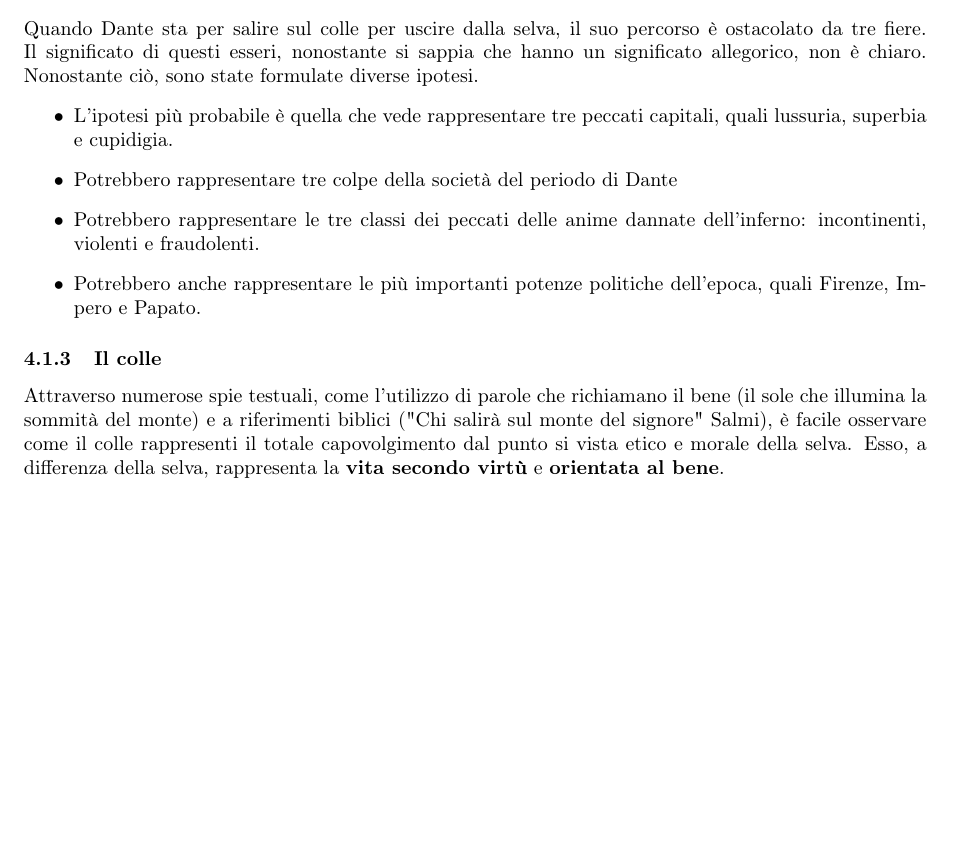
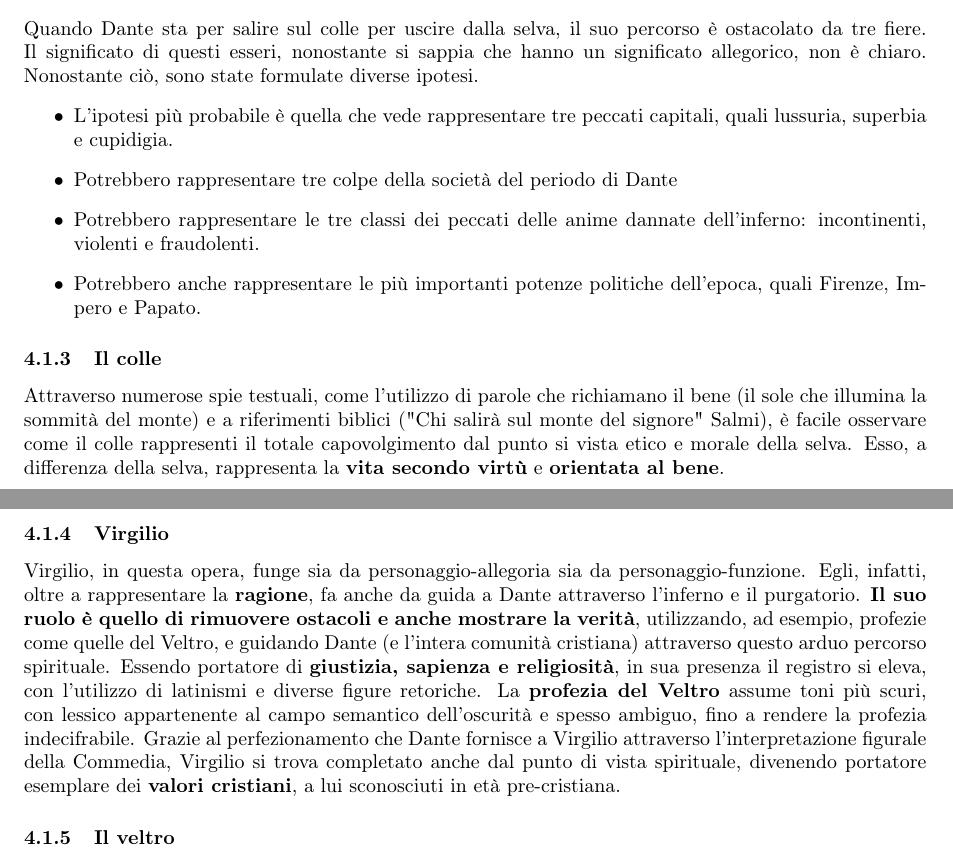
Before and after one commit to bulkparrot/notes, a LaTeX document (italiano/Canti I III V.tex): part of page 3 of 3 before the commit and two parts of pages 3 and 4 of 4 after it, the two joined at a grey line, cut so that both start at the same text, the shorter picture padded with empty space. Compiled offline with pdfLaTeX.

Commit message:
update dante

```diff
--- a/italiano/Canti I III V.tex
+++ b/italiano/Canti I III V.tex
@@ -107,4 +107,12 @@
 
  		Attraverso numerose spie testuali, come l'utilizzo di parole che richiamano il bene (il sole che illumina la sommità del monte) e a riferimenti biblici ("Chi salirà sul monte del signore" Salmi), è facile osservare come il colle rappresenti il totale capovolgimento dal punto si vista etico e morale della selva. Esso, a differenza della selva, rappresenta la \textbf{vita secondo virtù} e \textbf{orientata al bene}.
 
+ 		\subsubsection{Virgilio}
+
+		Virgilio, in questa opera, funge sia da personaggio-allegoria sia da personaggio-funzione. Egli, infatti, oltre a rappresentare la \textbf{ragione}, fa anche da guida a Dante attraverso l'inferno e il purgatorio. \textbf{Il suo ruolo è quello di rimuovere ostacoli e anche mostrare la verità}, utilizzando, ad esempio, profezie come quelle del Veltro, e guidando Dante (e l'intera comunità cristiana) attraverso questo arduo percorso spirituale. Essendo portatore di \textbf{giustizia, sapienza e religiosità}, in sua presenza il registro si eleva, con l'utilizzo di latinismi e diverse figure retoriche. La \textbf{profezia del Veltro} assume toni più scuri, con lessico appartenente al campo semantico dell'oscurità e spesso ambiguo, fino a rendere la profezia indecifrabile. Grazie al perfezionamento che Dante fornisce a Virgilio attraverso l'interpretazione figurale della Commedia, Virgilio si trova completato anche dal punto di vista spirituale, divenendo portatore esemplare dei \textbf{valori cristiani}, a lui sconosciuti in età pre-cristiana.
+
+		\subsubsection{Il veltro}
+
+
+
 \end{document}
```
Also changed, not shown: italiano/Canti I III V.pdf, 3 other files.
